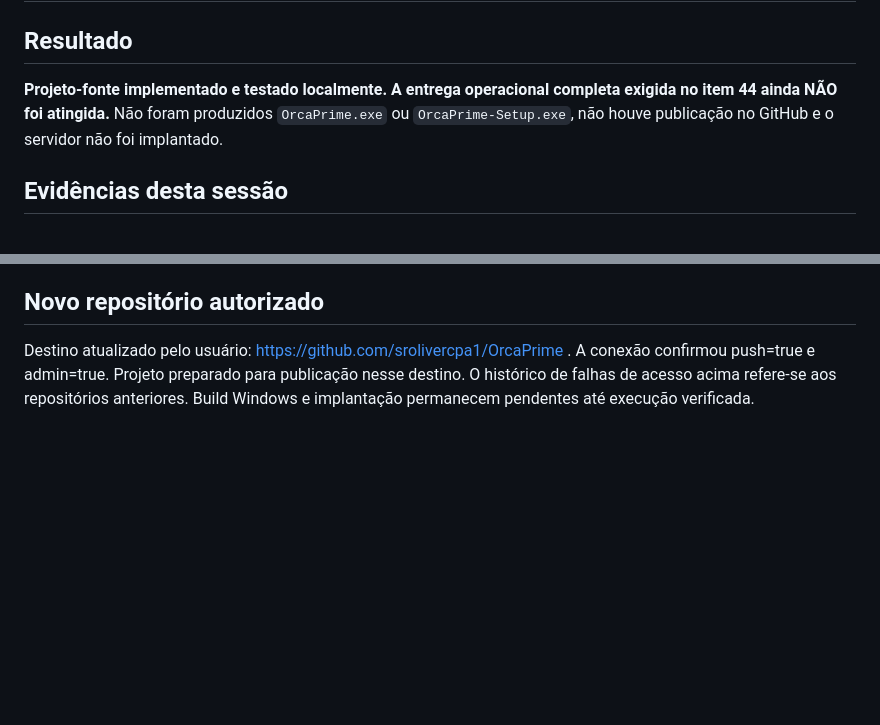
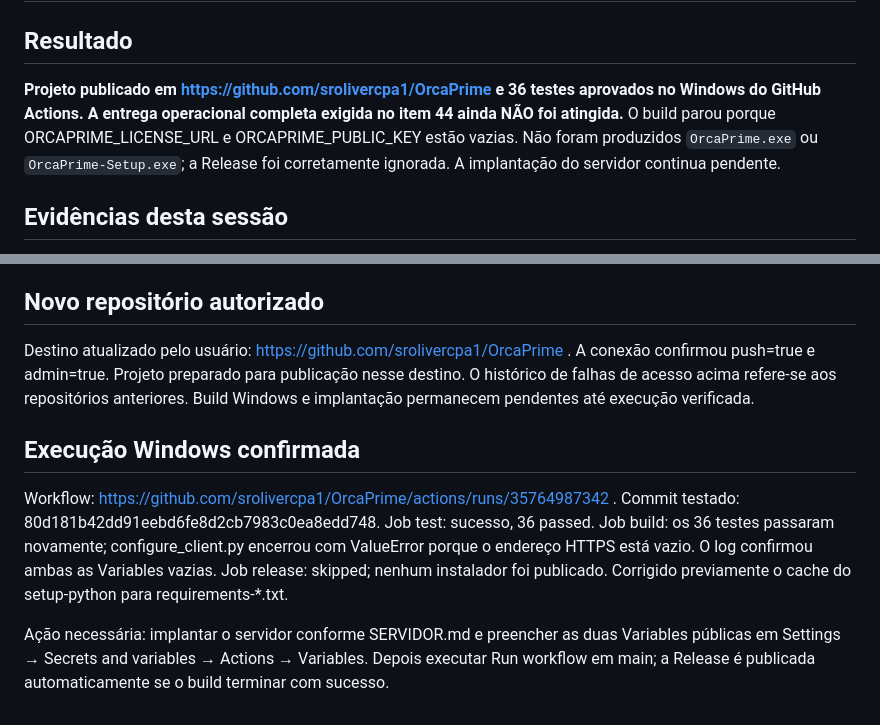
Before and after one commit to srolivercpa1/OrcaPrime, a Markdown page: docs/STATUS_ENTREGA.md, 2 parts joined by grey strips. GitHub-like rendering; blank space fills up the shorter version.

```diff
--- a/docs/STATUS_ENTREGA.md
+++ b/docs/STATUS_ENTREGA.md
@@ -2,7 +2,7 @@
 
 ## Resultado
 
-**Projeto-fonte implementado e testado localmente. A entrega operacional completa exigida no item 44 ainda NÃO foi atingida.** Não foram produzidos `OrcaPrime.exe` ou `OrcaPrime-Setup.exe`, não houve publicação no GitHub e o servidor não foi implantado.
+**Projeto publicado em https://github.com/srolivercpa1/OrcaPrime e 36 testes aprovados no Windows do GitHub Actions. A entrega operacional completa exigida no item 44 ainda NÃO foi atingida.** O build parou porque ORCAPRIME_LICENSE_URL e ORCAPRIME_PUBLIC_KEY estão vazias. Não foram produzidos `OrcaPrime.exe` ou `OrcaPrime-Setup.exe`; a Release foi corretamente ignorada. A implantação do servidor continua pendente.
 
 ## Evidências desta sessão
 
@@ -68,3 +68,9 @@ O usuário corrigiu o destino para `git@github.com:mateuscpa2026/orca-facil.git`
 ## Novo repositório autorizado
 
 Destino atualizado pelo usuário: https://github.com/srolivercpa1/OrcaPrime . A conexão confirmou push=true e admin=true. Projeto preparado para publicação nesse destino. O histórico de falhas de acesso acima refere-se aos repositórios anteriores. Build Windows e implantação permanecem pendentes até execução verificada.
+
+## Execução Windows confirmada
+
+Workflow: https://github.com/srolivercpa1/OrcaPrime/actions/runs/35764987342 . Commit testado: 80d181b42dd91eebd6fe8d2cb7983c0ea8edd748. Job test: sucesso, 36 passed. Job build: os 36 testes passaram novamente; configure_client.py encerrou com ValueError porque o endereço HTTPS está vazio. O log confirmou ambas as Variables vazias. Job release: skipped; nenhum instalador foi publicado. Corrigido previamente o cache do setup-python para requirements-*.txt.
+
+Ação necessária: implantar o servidor conforme SERVIDOR.md e preencher as duas Variables públicas em Settings → Secrets and variables → Actions → Variables. Depois executar Run workflow em main; a Release é publicada automaticamente se o build terminar com sucesso.
```
Also changed, not shown: README.md (+1 -1 lines).
